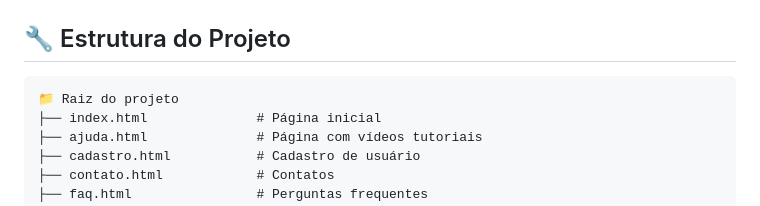
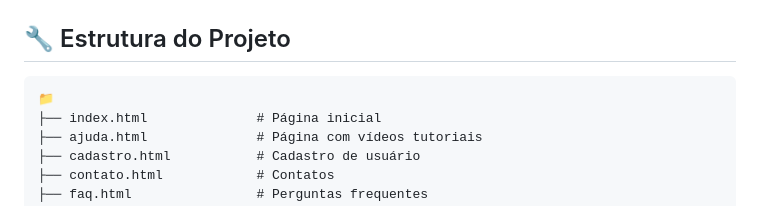
Before and after one commit to ChallengeFiap1tdspo/ChallengeFrontEnd, a Markdown page: README.md, the part around the change. GitHub-like rendering.

````diff
--- a/README.md
+++ b/README.md
@@ -43,7 +43,7 @@ GitHub Pages:
 ## 🔧 Estrutura do Projeto
 
 ```
-📁 Raiz do projeto
+📁
 ├── index.html              # Página inicial
 ├── ajuda.html              # Página com vídeos tutoriais
 ├── cadastro.html           # Cadastro de usuário
````
